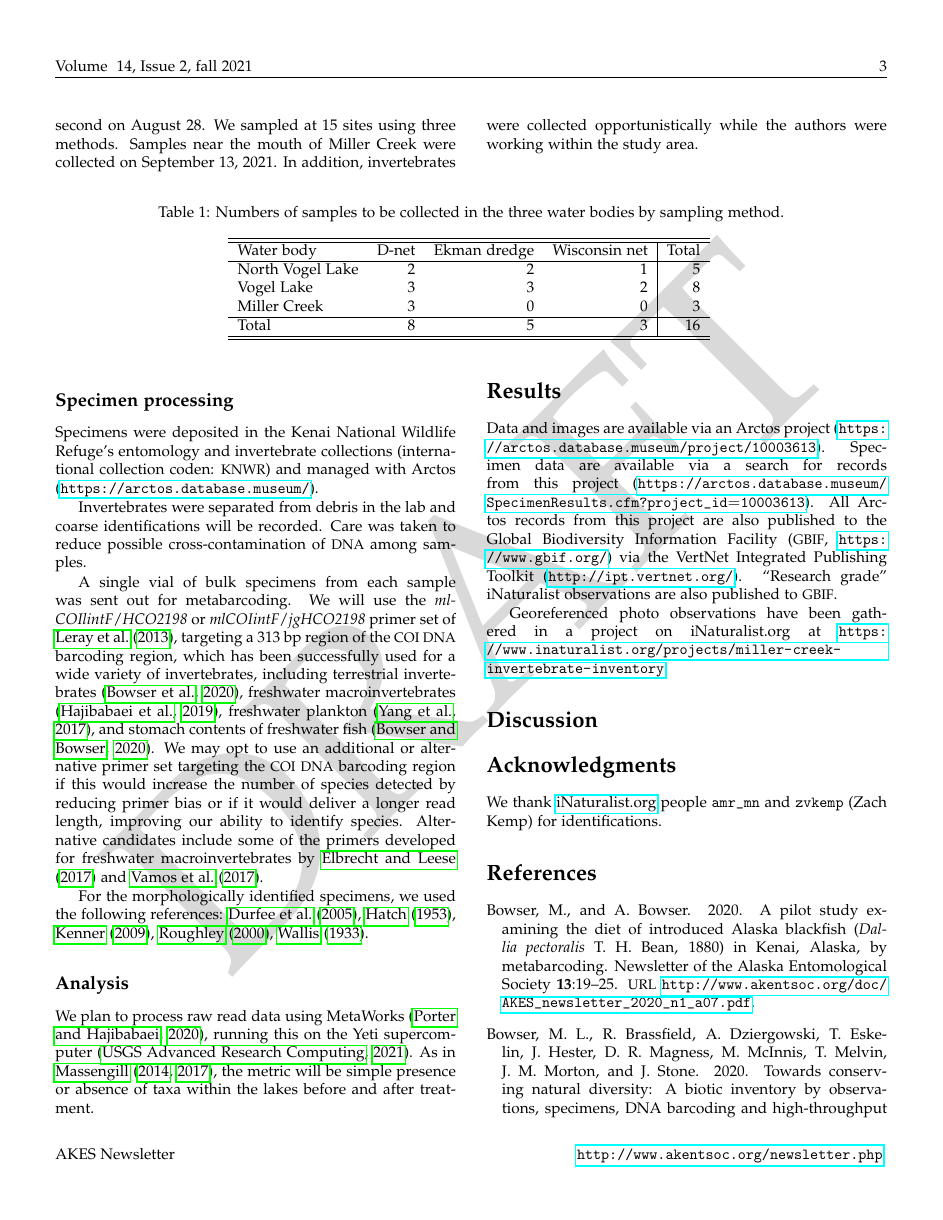
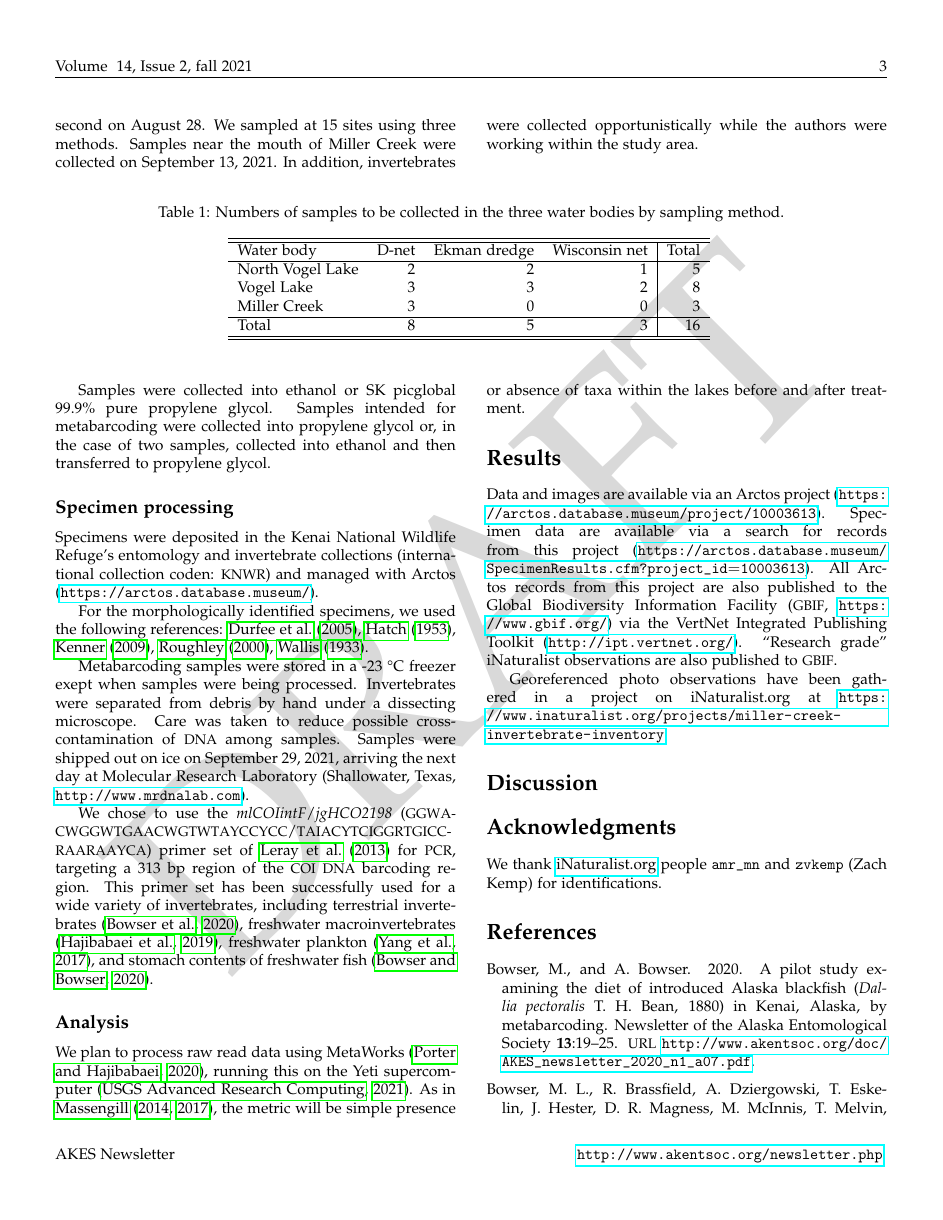
Before and after one commit to Alaska-Entomological-Society/AKES_Newsletter, a LaTeX document (2021/02/AKES_newsletter_2021_02.tex, which reads 2021/02/Miller_Creek_inventory.tex): page 3 of 4. Compiled offline with pdfLaTeX.

Commit message:
Edit Miller Creek text

```diff
--- a/2021/02/Miller_Creek_inventory.tex
+++ b/2021/02/Miller_Creek_inventory.tex
@@ -63,15 +63,19 @@ At North Vogel Lake, Vogel Lake, and upper Miller Creek we sampled twice in 2021
 
 \input{Miller_Creek_inventory_table_design}
 
+Samples were collected into ethanol or SK picglobal 99.9\% pure propylene glycol. Samples intended for metabarcoding were collected into propylene glycol or, in the case of two samples, collected into ethanol and then transferred to propylene glycol.
+
 \subsection{Specimen processing}
 
 Specimens were deposited in the Kenai National Wildlife Refuge's entomology and invertebrate collections (international collection coden: \acr{KNWR}) and managed with Arctos (\url{https://arctos.database.museum/}).
 
-Invertebrates were separated from debris in the lab and coarse identifications will be recorded. Care was taken to reduce possible cross-contamination of \acr{DNA} among samples.
 
-A single vial of bulk specimens from each sample was sent out for metabarcoding. We will use the \textit{mlCOIlintF}/\textit{HCO2198} or \textit{mlCOIintF}/\textit{jgHCO2198} primer set of \citet{Lerayetal2013}, targeting a 313~bp region of the \acr{COI} \acr{DNA} barcoding region, which has been successfully used for a wide variety of invertebrates, including terrestrial invertebrates \citep{Bowseretal2020}, freshwater macroinvertebrates \citep{Hajibabaeietal2019}, freshwater plankton \citep{Yangetal2017}, and stomach contents of freshwater fish \citep{BowserBowser2020}. We may opt to use an additional or alternative primer set targeting the \acr{COI} \acr{DNA} barcoding region if this would increase the number of species detected by reducing primer bias or if it would deliver a longer read length, improving our ability to identify species. Alternative candidates include some of the primers developed for freshwater macroinvertebrates by \citet{ElbrechtLeese2017} and \citet{Vamosetal2017}.
 
 For the morphologically identified specimens, we used the following references: \cite{Durfee2005}, \cite{Hatch1953}, \citet{Kenner2009}, \citet{Roughley2000}, \citet{Wallis1933}.
+
+Metabarcoding samples were stored in a -23~\textdegree{}C freezer exept when samples were being processed. Invertebrates were separated from debris by hand under a dissecting microscope. Care was taken to reduce possible cross-contamination of \acr{DNA} among samples. Samples were shipped out on ice on September 29, 2021, arriving the next day at Molecular Research Laboratory (Shallowater, Texas, \url{http://www.mrdnalab.com}).
+
+We chose to use the \textit{mlCOIintF}/\textit{jgHCO2198} (\acr{G\-G\-W\-A\-C\-W\-G\-G\-W\-T\-G\-A\-A\-C\-W\-G\-T\-W\-T\-A\-Y\-C\-C\-Y\-C\-C}\-/\-\acr{T\-A\-I\-A\-C\-Y\-T\-C\-I\-G\-G\-R\-T\-G\-I\-C\-C\-R\-A\-A\-R\-A\-A\-Y\-C\-A}) primer set of \citet{Lerayetal2013} for \acr{PCR}, targeting a 313~bp region of the \acr{COI} \acr{DNA} barcoding region. This primer set has been successfully used for a wide variety of invertebrates, including terrestrial invertebrates \citep{Bowseretal2020}, freshwater macroinvertebrates \citep{Hajibabaeietal2019}, freshwater plankton \citep{Yangetal2017}, and stomach contents of freshwater fish \citep{BowserBowser2020}.
 
 \subsection{Analysis}
 
```
